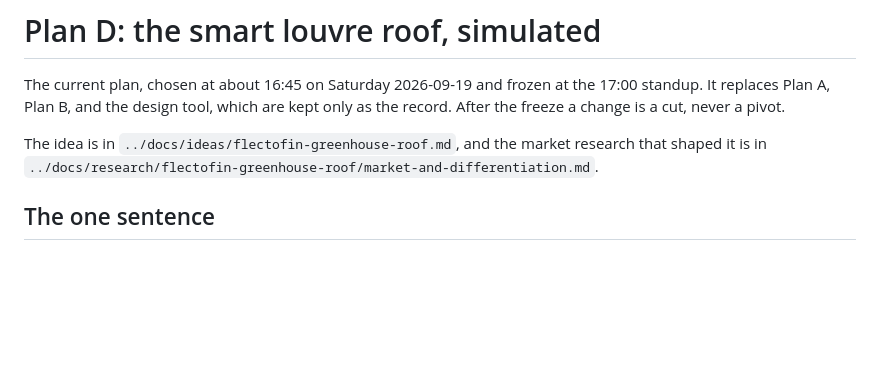
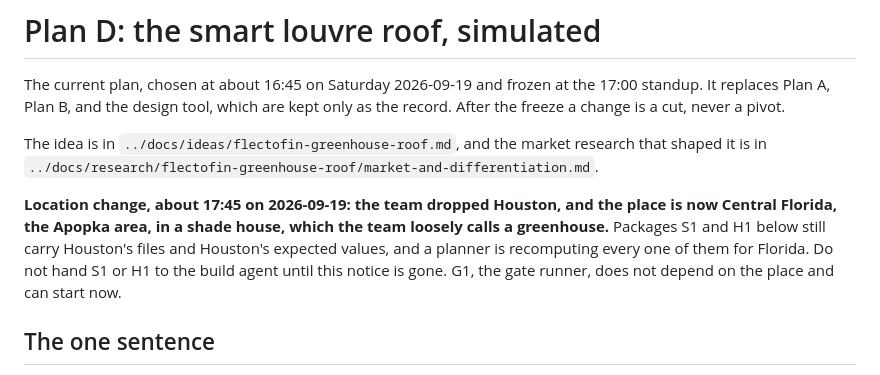
Before and after one commit to andomo3/flecto-shade, a Markdown page: planning/plans/plan-d-louvre-roof.md, the part around the change. Rendered like a GitHub page; blank space fills up the shorter version.

Commit message:
docs: import the location change notice from the planning repo at 20ce16c, hold S1 and H1

```diff
--- a/planning/plans/plan-d-louvre-roof.md
+++ b/planning/plans/plan-d-louvre-roof.md
@@ -5,6 +5,11 @@ It replaces Plan A, Plan B, and the design tool, which are kept only as the reco
 After the freeze a change is a cut, never a pivot.
 
 The idea is in `../docs/ideas/flectofin-greenhouse-roof.md`, and the market research that shaped it is in `../docs/research/flectofin-greenhouse-roof/market-and-differentiation.md`.
+
+**Location change, about 17:45 on 2026-09-19: the team dropped Houston, and the place is now Central Florida, the Apopka area, in a shade house, which the team loosely calls a greenhouse.**
+Packages S1 and H1 below still carry Houston's files and Houston's expected values, and a planner is recomputing every one of them for Florida.
+Do not hand S1 or H1 to the build agent until this notice is gone.
+G1, the gate runner, does not depend on the place and can start now.
 
 ## The one sentence
 
```
Also changed, not shown: 2 other files.
